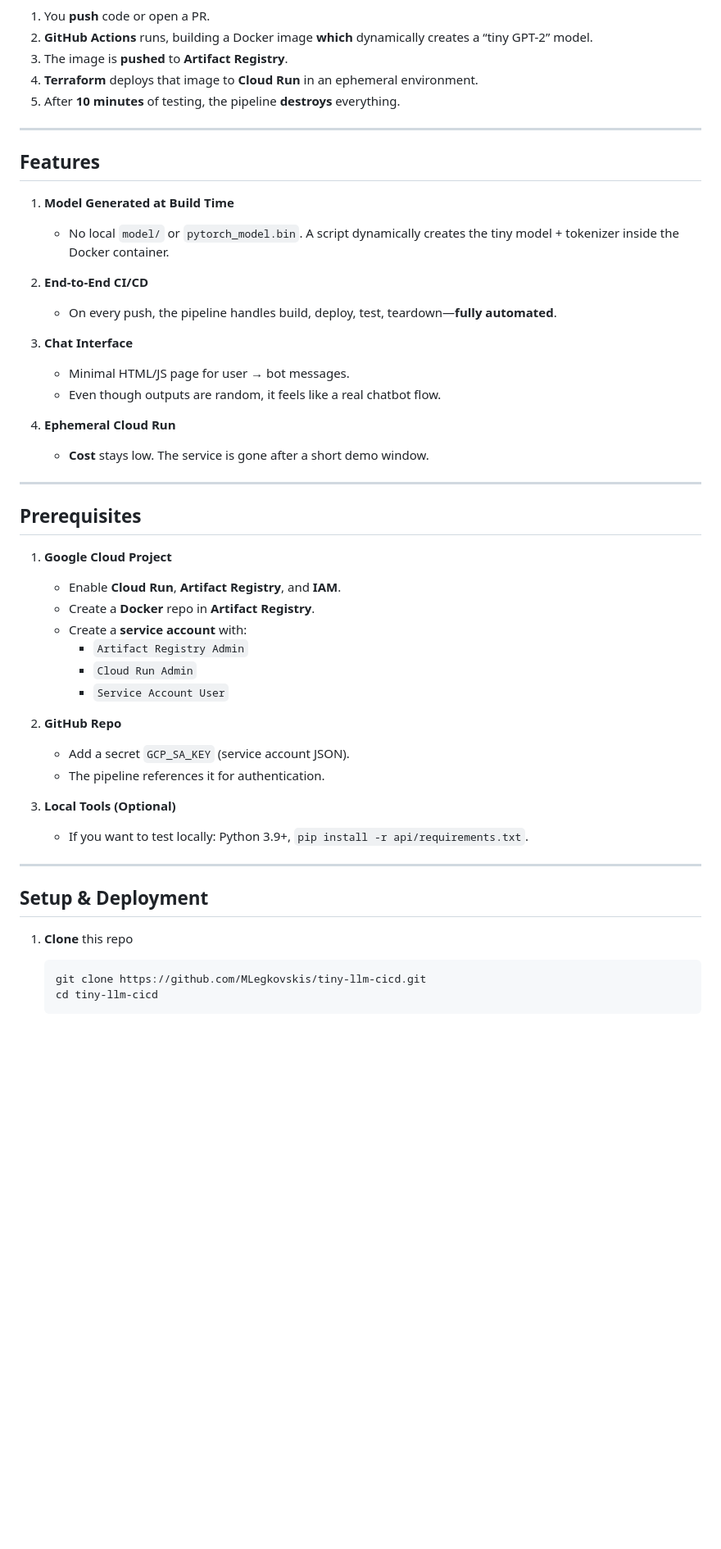
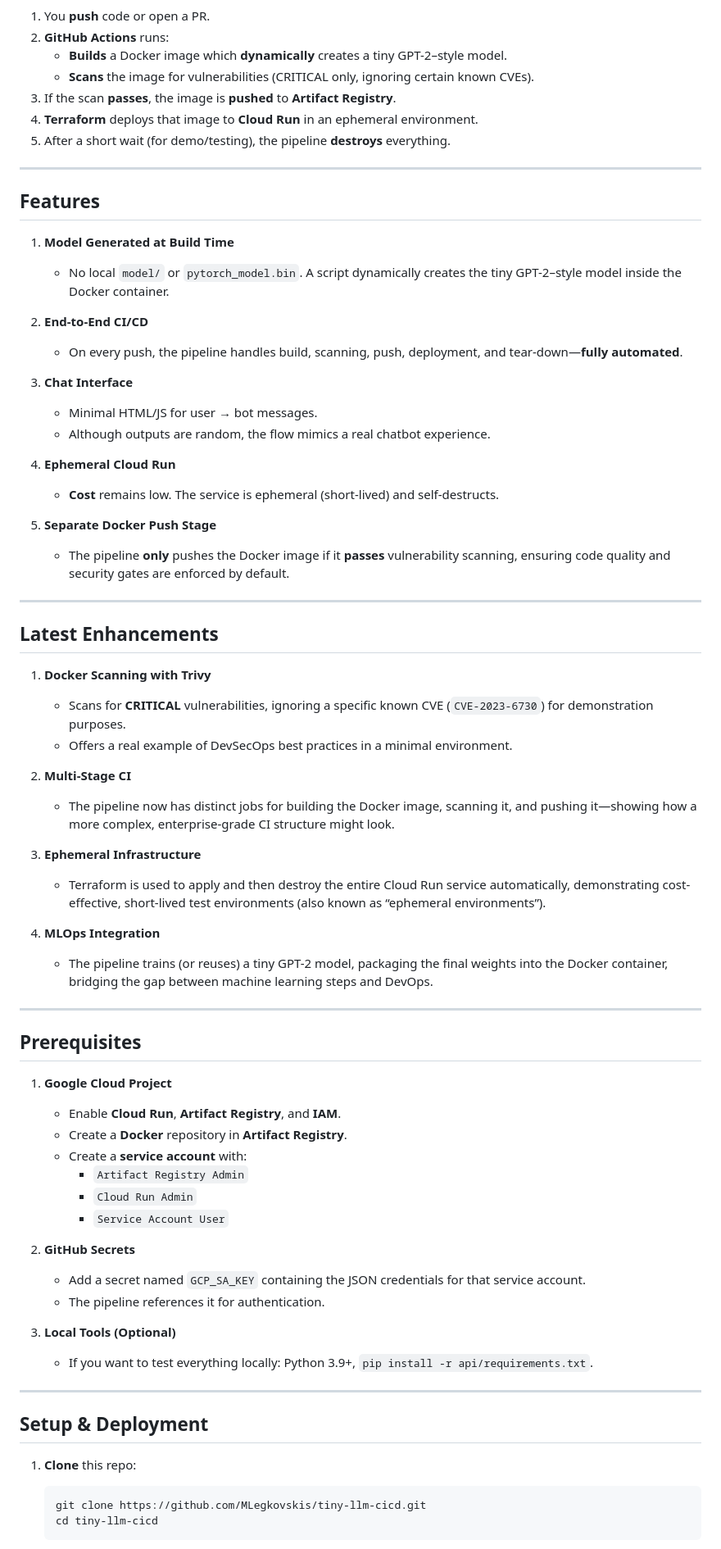
Before and after one commit to MLegkovskis/tiny-llm-cicd, a Markdown page: README.md, the part around one of its changes. Shown at 82% size. Rendered like a GitHub page; blank space fills up the shorter version.

````diff
--- a/README.md
+++ b/README.md
@@ -41,27 +46,49 @@ flowchart LR
 ```
 
 1. You **push** code or open a PR.
-2. **GitHub Actions** runs, building a Docker image **which** dynamically creates a “tiny GPT-2” model.
-3. The image is **pushed** to **Artifact Registry**.
+2. **GitHub Actions** runs:
+   - **Builds** a Docker image which **dynamically** creates a tiny GPT-2–style model.
+   - **Scans** the image for vulnerabilities (CRITICAL only, ignoring certain known CVEs).
+3. If the scan **passes**, the image is **pushed** to **Artifact Registry**.
 4. **Terraform** deploys that image to **Cloud Run** in an ephemeral environment.
-5. After **10 minutes** of testing, the pipeline **destroys** everything.
+5. After a short wait (for demo/testing), the pipeline **destroys** everything.
 
 ---
 
 ## Features
 
 1. **Model Generated at Build Time**
-   - No local `model/` or `pytorch_model.bin`. A script dynamically creates the tiny model + tokenizer inside the Docker container.
+   - No local `model/` or `pytorch_model.bin`. A script dynamically creates the tiny GPT-2–style model inside the Docker container.
 
 2. **End-to-End CI/CD**
-   - On every push, the pipeline handles build, deploy, test, teardown—**fully automated**.
+   - On every push, the pipeline handles build, scanning, push, deployment, and tear-down—**fully automated**.
 
 3. **Chat Interface**
-   - Minimal HTML/JS page for user → bot messages.
-   - Even though outputs are random, it feels like a real chatbot flow.
+   - Minimal HTML/JS for user → bot messages.
+   - Although outputs are random, the flow mimics a real chatbot experience.
 
 4. **Ephemeral Cloud Run**
-   - **Cost** stays low. The service is gone after a short demo window.
+   - **Cost** remains low. The service is ephemeral (short-lived) and self-destructs.
+
+5. **Separate Docker Push Stage**
+   - The pipeline **only** pushes the Docker image if it **passes** vulnerability scanning, ensuring code quality and security gates are enforced by default.
+
+---
+
+## Latest Enhancements
+
+1. **Docker Scanning with Trivy**
+   - Scans for **CRITICAL** vulnerabilities, ignoring a specific known CVE (`CVE-2023-6730`) for demonstration purposes.
+   - Offers a real example of DevSecOps best practices in a minimal environment.
+
+2. **Multi-Stage CI**
+   - The pipeline now has distinct jobs for building the Docker image, scanning it, and pushing it—showing how a more complex, enterprise-grade CI structure might look.
+
+3. **Ephemeral Infrastructure**
+   - Terraform is used to apply and then destroy the entire Cloud Run service automatically, demonstrating cost-effective, short-lived test environments (also known as “ephemeral environments”).
+
+4. **MLOps Integration**
+   - The pipeline trains (or reuses) a tiny GPT-2 model, packaging the final weights into the Docker container, bridging the gap between machine learning steps and DevOps.
 
 ---
 
@@ -69,24 +96,25 @@ flowchart LR
 
 1. **Google Cloud Project**
    - Enable **Cloud Run**, **Artifact Registry**, and **IAM**.
-   - Create a **Docker** repo in **Artifact Registry**.
+   - Create a **Docker** repository in **Artifact Registry**.
    - Create a **service account** with:
      - `Artifact Registry Admin`
      - `Cloud Run Admin`
      - `Service Account User`
 
-2. **GitHub Repo**
-   - Add a secret `GCP_SA_KEY` (service account JSON).
+2. **GitHub Secrets**
+   - Add a secret named `GCP_SA_KEY` containing the JSON credentials for that service account.
    - The pipeline references it for authentication.
 
 3. **Local Tools (Optional)**
-   - If you want to test locally: Python 3.9+, `pip install -r api/requirements.txt`.
+   - If you want to test everything locally: Python 3.9+, `pip install -r api/requirements.txt`.
 
 ---
 
 ## Setup & Deployment
 
-1. **Clone** this repo
+1. **Clone** this repo:
+
    ```bash
    git clone https://github.com/MLegkovskis/tiny-llm-cicd.git
    cd tiny-llm-cicd
````
Also changed, not shown: other parts of README.md (+66 -54 lines).
